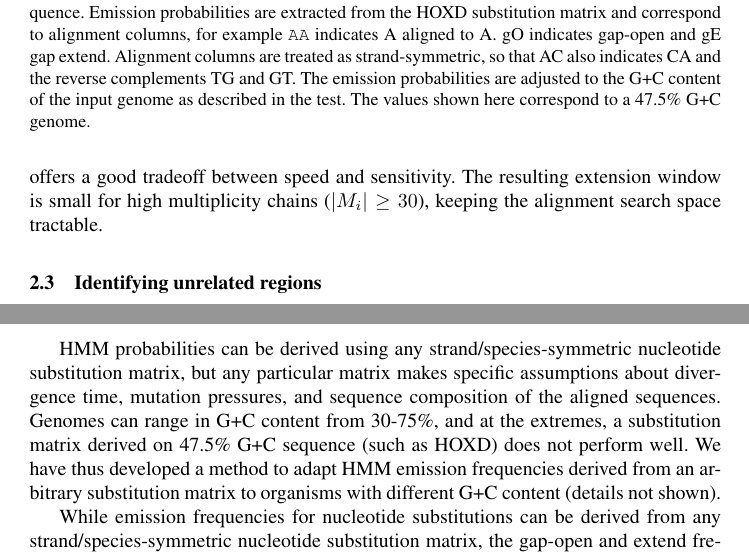
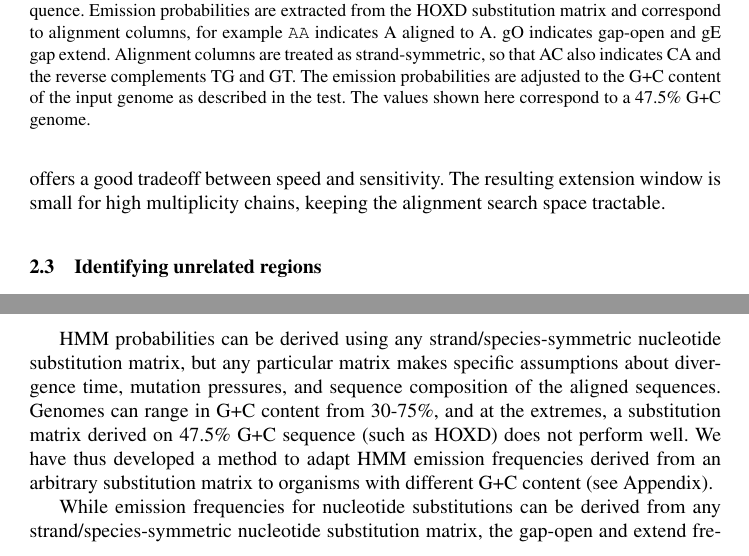
Before and after one commit to koadman/mauveAligner, a LaTeX paper (writing/procrastinationII/procrast2.tex): two parts of pages 5 and 6 of 13, joined at a grey line, cut so that both start at the same text. Compiled offline with pdfLaTeX.

Commit message:
small changes to stay under page limit

```diff
--- a/writing/procrastinationII/procrast2.tex
+++ b/writing/procrastinationII/procrast2.tex
@@ -221,7 +221,7 @@ space, while larger values require more computation but are
 potentially more sensitive.  We have empirically determined that
 setting $l$ based on multiplicity ($l = 70e^{-0.01*|M_{i}|}$) offers a
 good tradeoff between speed and sensitivity.  The resulting extension
-window is small for high multiplicity chains ($|M_{i}|\geq 30$),
+window is small for high multiplicity chains,
 keeping the alignment search space tractable.
 %\begin{equation}
 % \max(w, \sqrt{(\max(150^{2}-(2*|M_{i}|)^{2},0)}));
@@ -275,7 +275,7 @@ Genomes can range in G+C content from 30-75\%, and at the extremes,
 a substitution matrix derived on 47.5\% G+C sequence (such as HOXD) does not
 perform well.  We have thus developed a method to adapt HMM emission
 frequencies derived from an arbitrary substitution matrix
-to organisms with different G+C content (details not shown).
+to organisms with different G+C content (see Appendix).
 
 While emission frequencies for nucleotide substitutions can be derived from
 any strand/species-symmetric nucleotide substitution matrix, the gap-open
```
